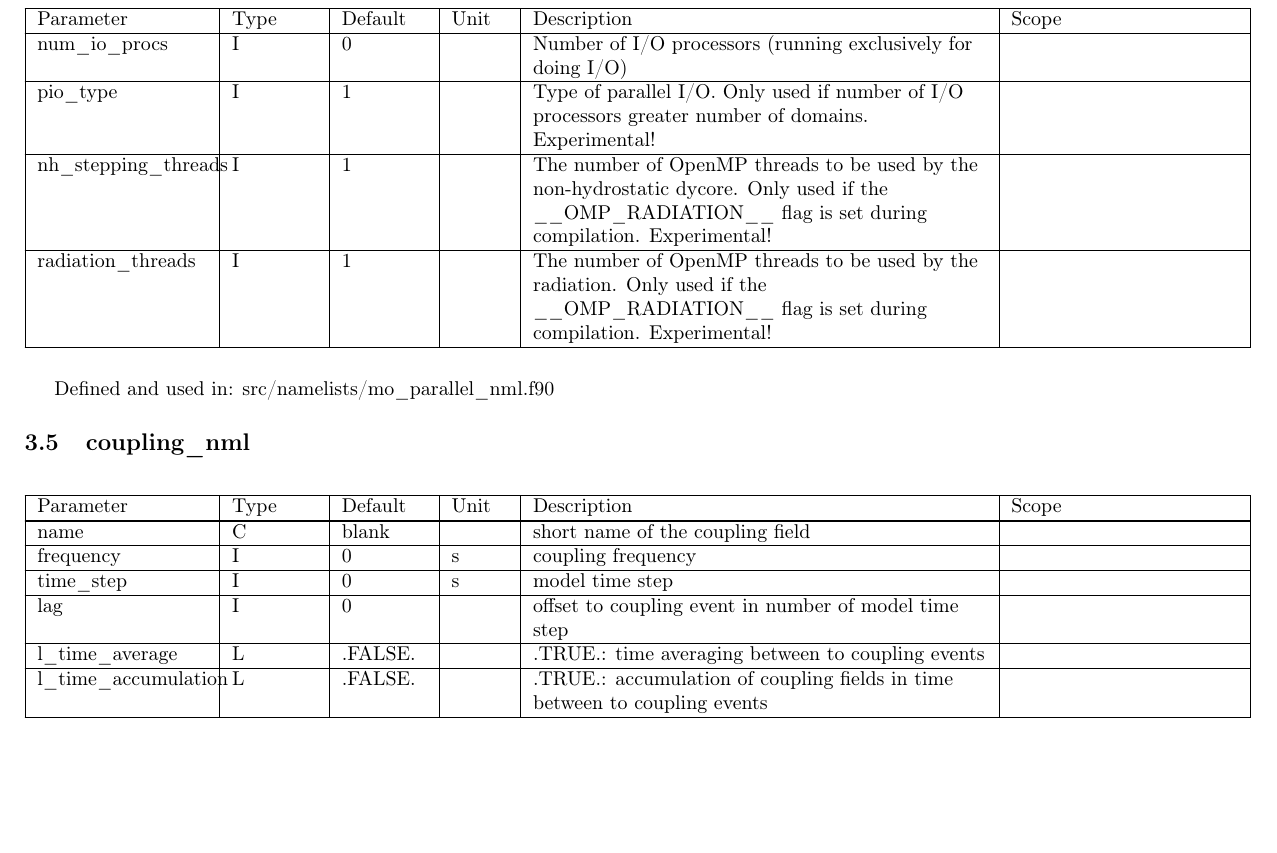
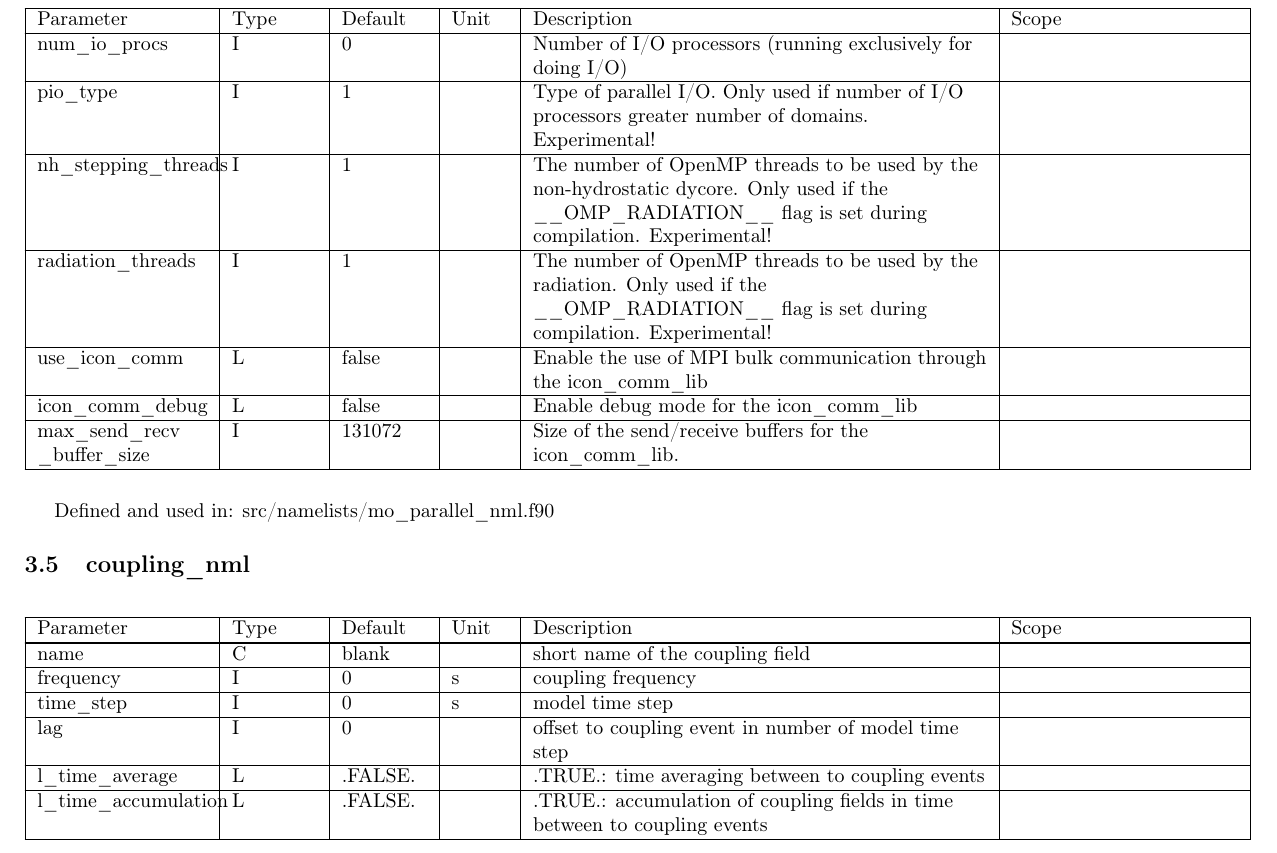
Before and after one commit to muszyna25/ppe_icon_model, a LaTeX document (run/Namelist_overview.tex): part of page 12 of 48, cut so that both start at the same text, the shorter picture padded with empty space. Compiled offline with pdfLaTeX.

Commit message:
[icon-de] Updated Namelist_overview.tex with the icon_comm_lib info.

```diff
--- a/run/Namelist_overview.tex
+++ b/run/Namelist_overview.tex
@@ -934,6 +934,24 @@ radiation\_threads &
 I & 1& &
 The number of OpenMP threads to be used by the radiation. Only used if the \_\_OMP\_RADIATION\_\_
 flag is set during compilation. Experimental! &
+\tabularnewline
+
+\hline
+use\_icon\_comm &
+L & false & &
+Enable the use of MPI bulk communication through the icon\_comm\_lib &
+\tabularnewline
+
+\hline
+icon\_comm\_debug &
+L & false & &
+Enable debug mode for the icon\_comm\_lib &
+\tabularnewline
+
+\hline
+max\_send\_recv \_buffer\_size &
+I & 131072 & &
+Size of the send/receive buffers for the icon\_comm\_lib. &
 \tabularnewline
 
 \end{longtab}
```
Also changed, not shown: run/Namelist_overview.pdf.
